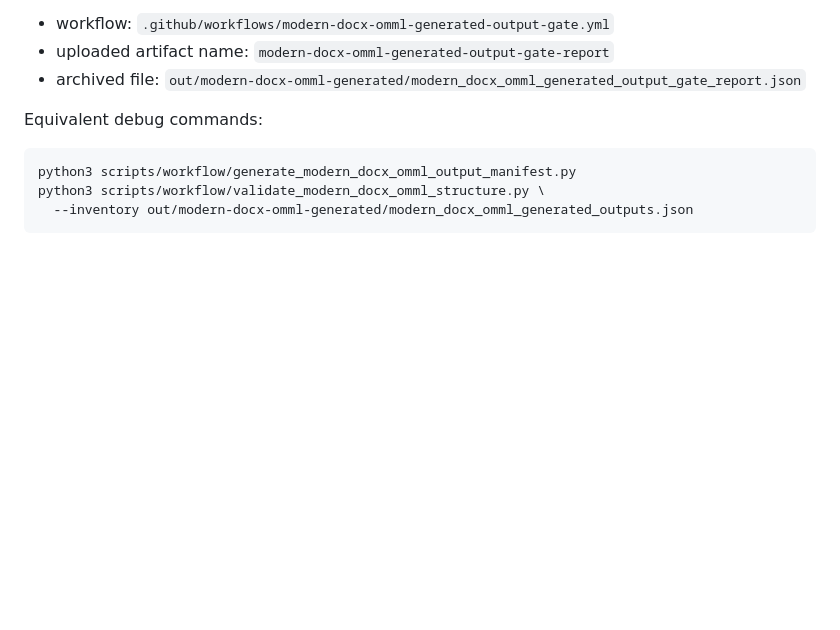
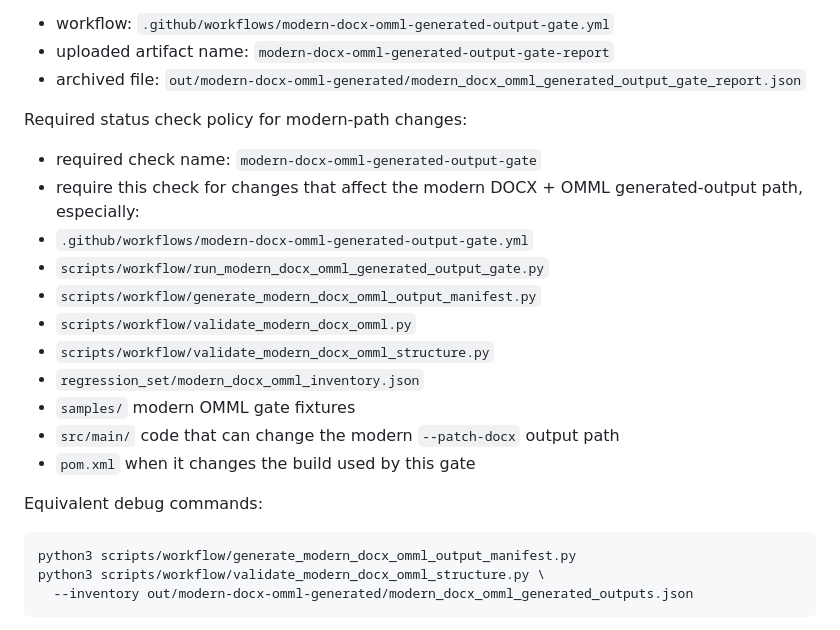
Before and after one commit to truonghoangnhu/convert-mathtype2mathml, a Markdown page: README.md, the part around the change. Rendered like a GitHub page; blank space fills up the shorter version.

Commit message:
ci: archive modern docx omml generated-output gate report

```diff
--- a/README.md
+++ b/README.md
@@ -121,6 +121,20 @@ GitHub Actions preservation:
 - workflow: `.github/workflows/modern-docx-omml-generated-output-gate.yml`
 - uploaded artifact name: `modern-docx-omml-generated-output-gate-report`
 - archived file: `out/modern-docx-omml-generated/modern_docx_omml_generated_output_gate_report.json`
+
+Required status check policy for modern-path changes:
+
+- required check name: `modern-docx-omml-generated-output-gate`
+- require this check for changes that affect the modern DOCX + OMML generated-output path, especially:
+- `.github/workflows/modern-docx-omml-generated-output-gate.yml`
+- `scripts/workflow/run_modern_docx_omml_generated_output_gate.py`
+- `scripts/workflow/generate_modern_docx_omml_output_manifest.py`
+- `scripts/workflow/validate_modern_docx_omml.py`
+- `scripts/workflow/validate_modern_docx_omml_structure.py`
+- `regression_set/modern_docx_omml_inventory.json`
+- `samples/` modern OMML gate fixtures
+- `src/main/` code that can change the modern `--patch-docx` output path
+- `pom.xml` when it changes the build used by this gate
 
 Equivalent debug commands:
 
```
Also changed, not shown: docs/docx_export_regression_target_v1.md (+13 -0 lines).
